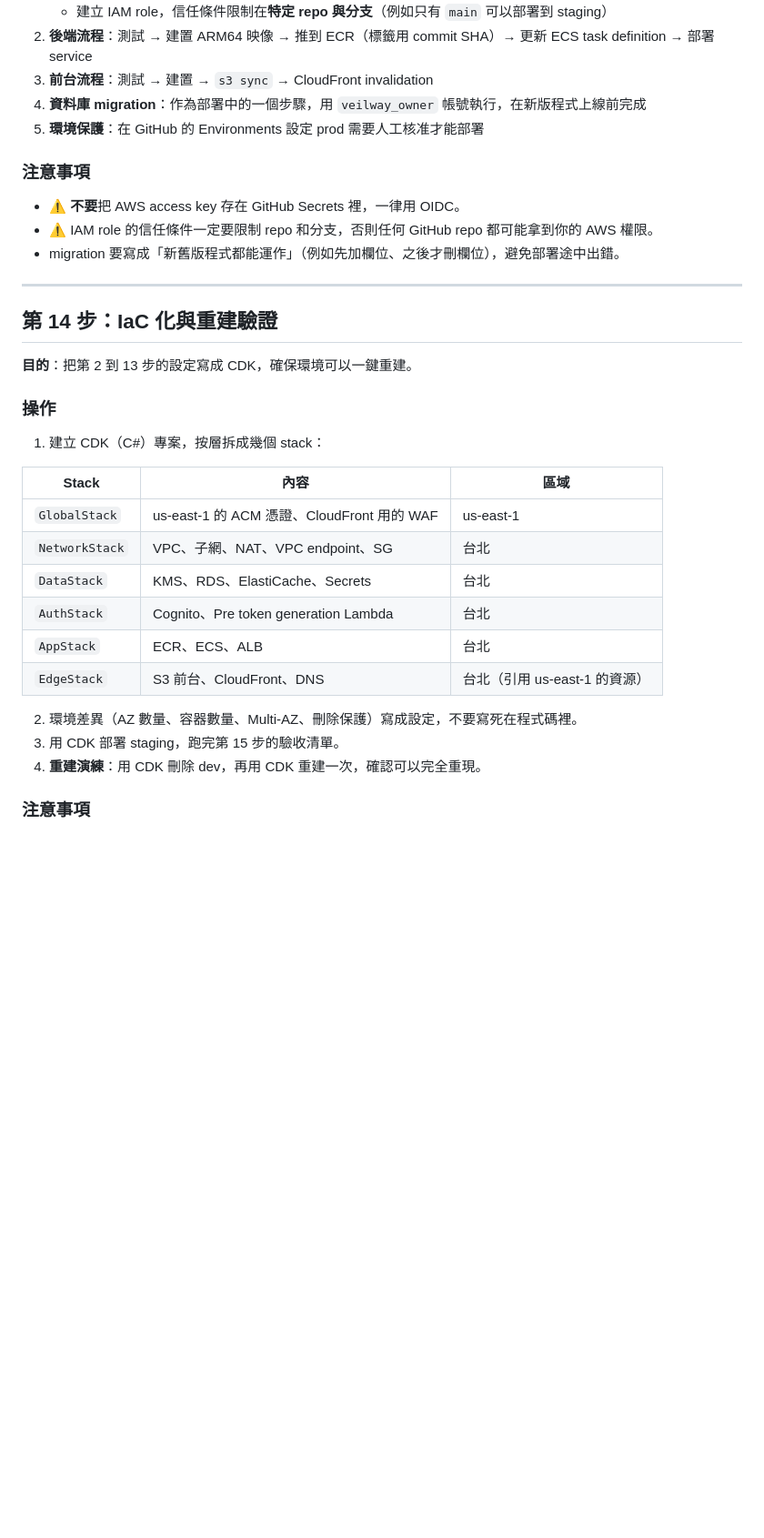
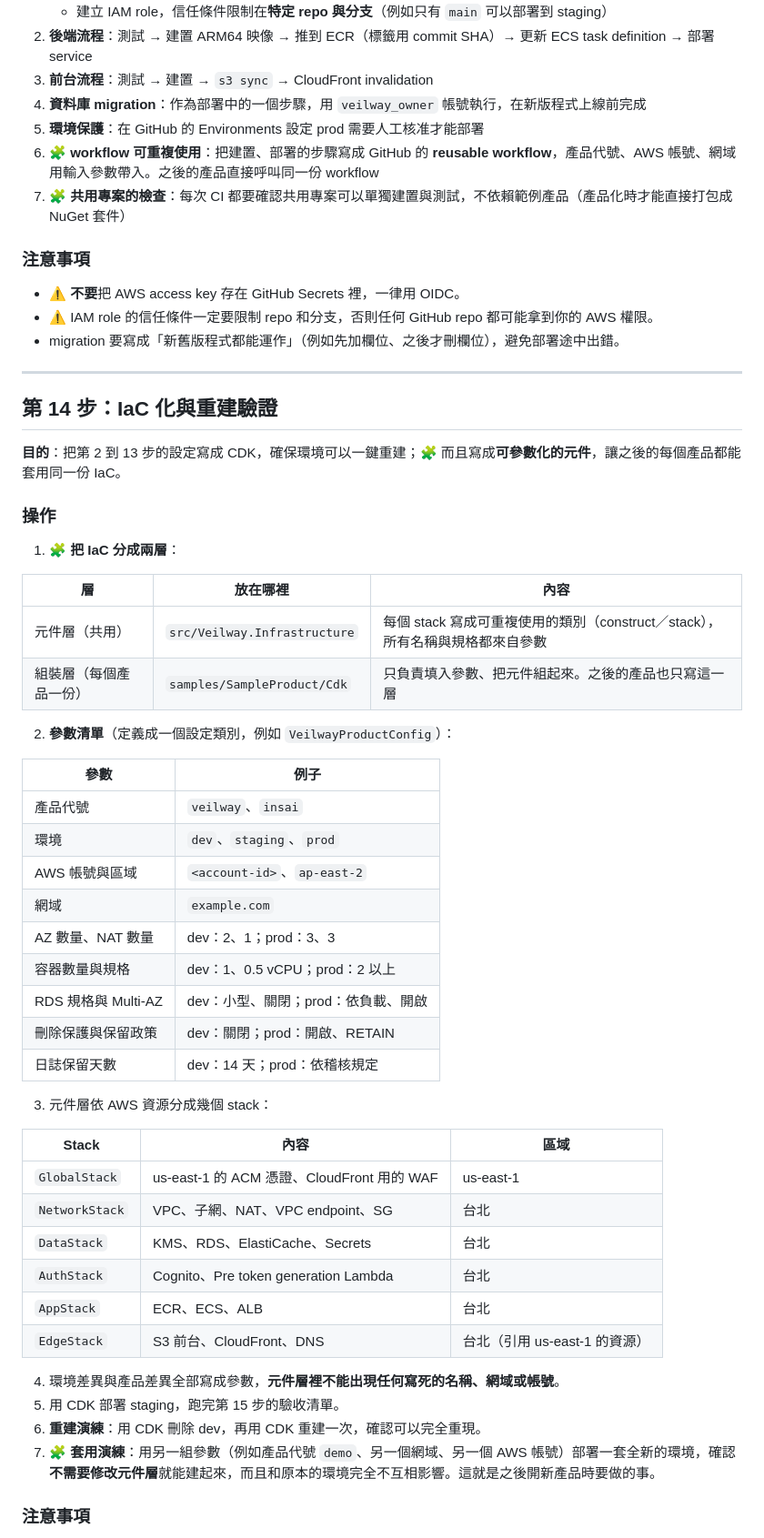
Before and after one commit to togokao/fileshare, a Markdown page: Veilway第一階段操作手冊.md, the part around one of its changes. Shown at 91% size. Drawn GitHub-style; blank space fills up the shorter version.

```diff
--- a/Veilway第一階段操作手冊.md
+++ b/Veilway第一階段操作手冊.md
@@ -530,6 +560,8 @@ SELECT set_config('app.tenant_id', '<tenant_id>', true);  -- 第三個參數 tru
 3. **前台流程**：測試 → 建置 → `s3 sync` → CloudFront invalidation
 4. **資料庫 migration**：作為部署中的一個步驟，用 `veilway_owner` 帳號執行，在新版程式上線前完成
 5. **環境保護**：在 GitHub 的 Environments 設定 prod 需要人工核准才能部署
+6. 🧩 **workflow 可重複使用**：把建置、部署的步驟寫成 GitHub 的 **reusable workflow**，產品代號、AWS 帳號、網域用輸入參數帶入。之後的產品直接呼叫同一份 workflow
+7. 🧩 **共用專案的檢查**：每次 CI 都要確認共用專案可以單獨建置與測試，不依賴範例產品（產品化時才能直接打包成 NuGet 套件）
 
 ### 注意事項
 
@@ -541,11 +573,32 @@ SELECT set_config('app.tenant_id', '<tenant_id>', true);  -- 第三個參數 tru
 
 ## 第 14 步：IaC 化與重建驗證
 
-**目的**：把第 2 到 13 步的設定寫成 CDK，確保環境可以一鍵重建。
+**目的**：把第 2 到 13 步的設定寫成 CDK，確保環境可以一鍵重建；🧩 而且寫成**可參數化的元件**，讓之後的每個產品都能套用同一份 IaC。
 
 ### 操作
 
-1. 建立 CDK（C#）專案，按層拆成幾個 stack：
+1. 🧩 **把 IaC 分成兩層**：
+
+| 層 | 放在哪裡 | 內容 |
+| --- | --- | --- |
+| 元件層（共用） | `src/Veilway.Infrastructure` | 每個 stack 寫成可重複使用的類別（construct／stack），所有名稱與規格都來自參數 |
+| 組裝層（每個產品一份） | `samples/SampleProduct/Cdk` | 只負責填入參數、把元件組起來。之後的產品也只寫這一層 |
+
+2. **參數清單**（定義成一個設定類別，例如 `VeilwayProductConfig`）：
+
+| 參數 | 例子 |
+| --- | --- |
+| 產品代號 | `veilway`、`insai` |
+| 環境 | `dev`、`staging`、`prod` |
+| AWS 帳號與區域 | `<account-id>`、`ap-east-2` |
+| 網域 | `example.com` |
+| AZ 數量、NAT 數量 | dev：2、1；prod：3、3 |
+| 容器數量與規格 | dev：1、0.5 vCPU；prod：2 以上 |
+| RDS 規格與 Multi-AZ | dev：小型、關閉；prod：依負載、開啟 |
+| 刪除保護與保留政策 | dev：關閉；prod：開啟、RETAIN |
+| 日誌保留天數 | dev：14 天；prod：依稽核規定 |
+
+3. 元件層依 AWS 資源分成幾個 stack：
 
 | Stack | 內容 | 區域 |
 | --- | --- | --- |
@@ -556,9 +609,10 @@ SELECT set_config('app.tenant_id', '<tenant_id>', true);  -- 第三個參數 tru
 | `AppStack` | ECR、ECS、ALB | 台北 |
 | `EdgeStack` | S3 前台、CloudFront、DNS | 台北（引用 us-east-1 的資源） |
 
-2. 環境差異（AZ 數量、容器數量、Multi-AZ、刪除保護）寫成設定，不要寫死在程式碼裡。
-3. 用 CDK 部署 staging，跑完第 15 步的驗收清單。
-4. **重建演練**：用 CDK 刪除 dev，再用 CDK 重建一次，確認可以完全重現。
+4. 環境差異與產品差異全部寫成參數，**元件層裡不能出現任何寫死的名稱、網域或帳號**。
+5. 用 CDK 部署 staging，跑完第 15 步的驗收清單。
+6. **重建演練**：用 CDK 刪除 dev，再用 CDK 重建一次，確認可以完全重現。
+7. 🧩 **套用演練**：用另一組參數（例如產品代號 `demo`、另一個網域、另一個 AWS 帳號）部署一套全新的環境，確認**不需要修改元件層**就能建起來，而且和原本的環境完全不互相影響。這就是之後開新產品時要做的事。
 
 ### 注意事項
 
```
Also changed, not shown: other parts of Veilway第一階段操作手冊.md (+37 -0 lines).
